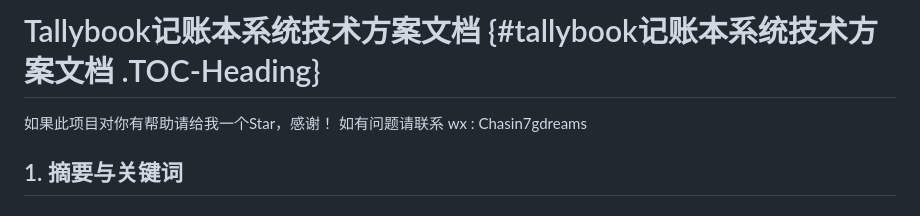
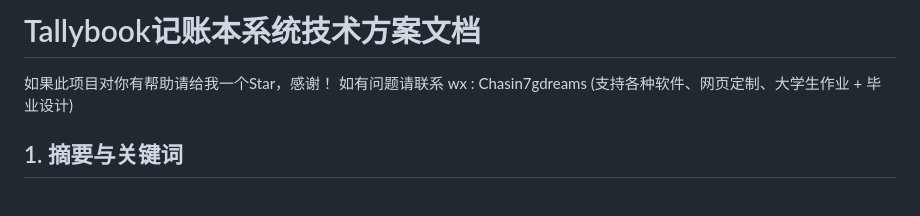
Before and after one commit to lucifro/Tallybook, a Markdown page: README.md, the part around the change. GitHub-like rendering.

```diff
--- a/README.md
+++ b/README.md
@@ -1,6 +1,6 @@
-# Tallybook记账本系统技术方案文档 {#tallybook记账本系统技术方案文档 .TOC-Heading}
+# Tallybook记账本系统技术方案文档
  如果此项目对你有帮助请给我一个Star，感谢！
- 如有问题请联系 wx : Chasin7gdreams
+ 如有问题请联系 wx : Chasin7gdreams  (支持各种软件、网页定制、大学生作业 + 毕业设计)
 ## 1. 摘要与关键词
 
 ### 摘要
```
